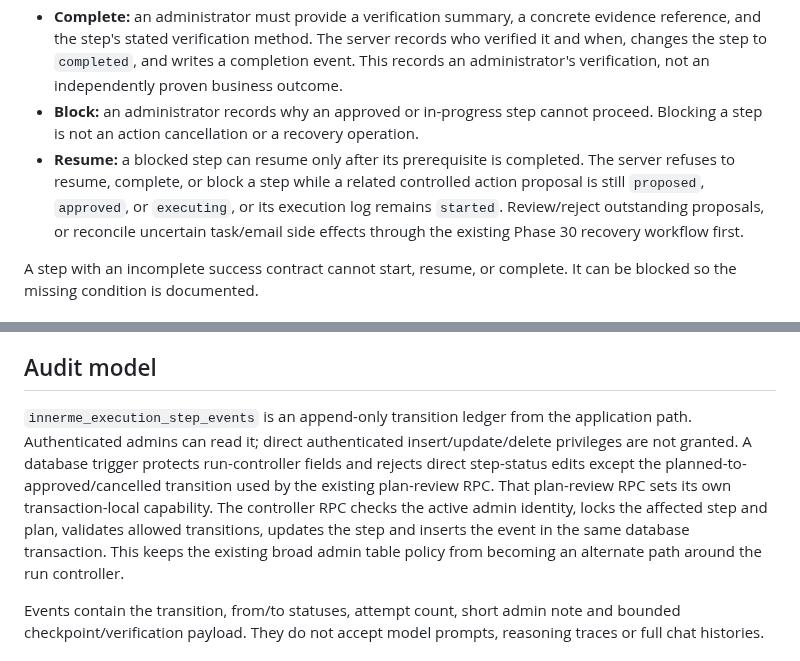
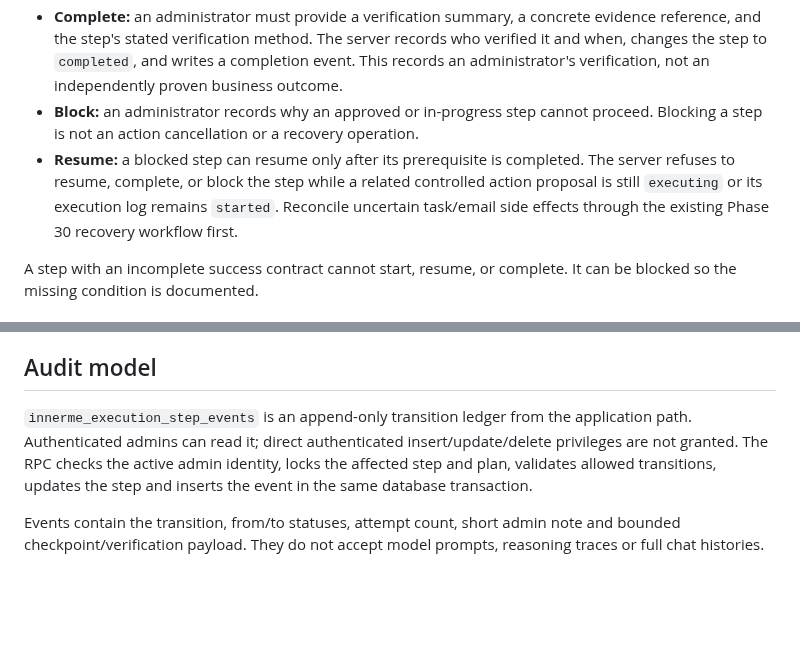
Before and after one commit to NtandoSway7929/SWA, a Markdown page: docs/innerme-durable-run-controller.md, 2 parts joined by grey strips. GitHub-like rendering; blank space fills up the shorter version.

Commit message:
Resolve rollout documentation merge conflict

```diff
--- a/docs/innerme-durable-run-controller.md
+++ b/docs/innerme-durable-run-controller.md
@@ -10,7 +10,7 @@ This is an incremental controller for the existing Phase 9/10 execution-plan lif
 - **Checkpoint:** an administrator records a short progress summary plus optional unresolved items or verified artifact references. The payload is bounded and has an allowlisted schema. Prompt text, hidden reasoning, full conversation history, and secrets are not supported fields.
 - **Complete:** an administrator must provide a verification summary, a concrete evidence reference, and the step's stated verification method. The server records who verified it and when, changes the step to `completed`, and writes a completion event. This records an administrator's verification, not an independently proven business outcome.
 - **Block:** an administrator records why an approved or in-progress step cannot proceed. Blocking a step is not an action cancellation or a recovery operation.
-- **Resume:** a blocked step can resume only after its prerequisite is completed. The server refuses to resume, complete, or block a step while a related controlled action proposal is still `proposed`, `approved`, or `executing`, or its execution log remains `started`. Review/reject outstanding proposals, or reconcile uncertain task/email side effects through the existing Phase 30 recovery workflow first.
+- **Resume:** a blocked step can resume only after its prerequisite is completed. The server refuses to resume, complete, or block the step while a related controlled action proposal is still `executing` or its execution log remains `started`. Reconcile uncertain task/email side effects through the existing Phase 30 recovery workflow first.
 
 A step with an incomplete success contract cannot start, resume, or complete. It can be blocked so the missing condition is documented.
 
@@ -29,7 +29,7 @@ The action-execution route checks the step state again after it claims a proposa
 
 ## Audit model
 
-`innerme_execution_step_events` is an append-only transition ledger from the application path. Authenticated admins can read it; direct authenticated insert/update/delete privileges are not granted. A database trigger protects run-controller fields and rejects direct step-status edits except the planned-to-approved/cancelled transition used by the existing plan-review RPC. That plan-review RPC sets its own transaction-local capability. The controller RPC checks the active admin identity, locks the affected step and plan, validates allowed transitions, updates the step and inserts the event in the same database transaction. This keeps the existing broad admin table policy from becoming an alternate path around the run controller.
+`innerme_execution_step_events` is an append-only transition ledger from the application path. Authenticated admins can read it; direct authenticated insert/update/delete privileges are not granted. The RPC checks the active admin identity, locks the affected step and plan, validates allowed transitions, updates the step and inserts the event in the same database transaction.
 
 Events contain the transition, from/to statuses, attempt count, short admin note and bounded checkpoint/verification payload. They do not accept model prompts, reasoning traces or full chat histories.
 
```
